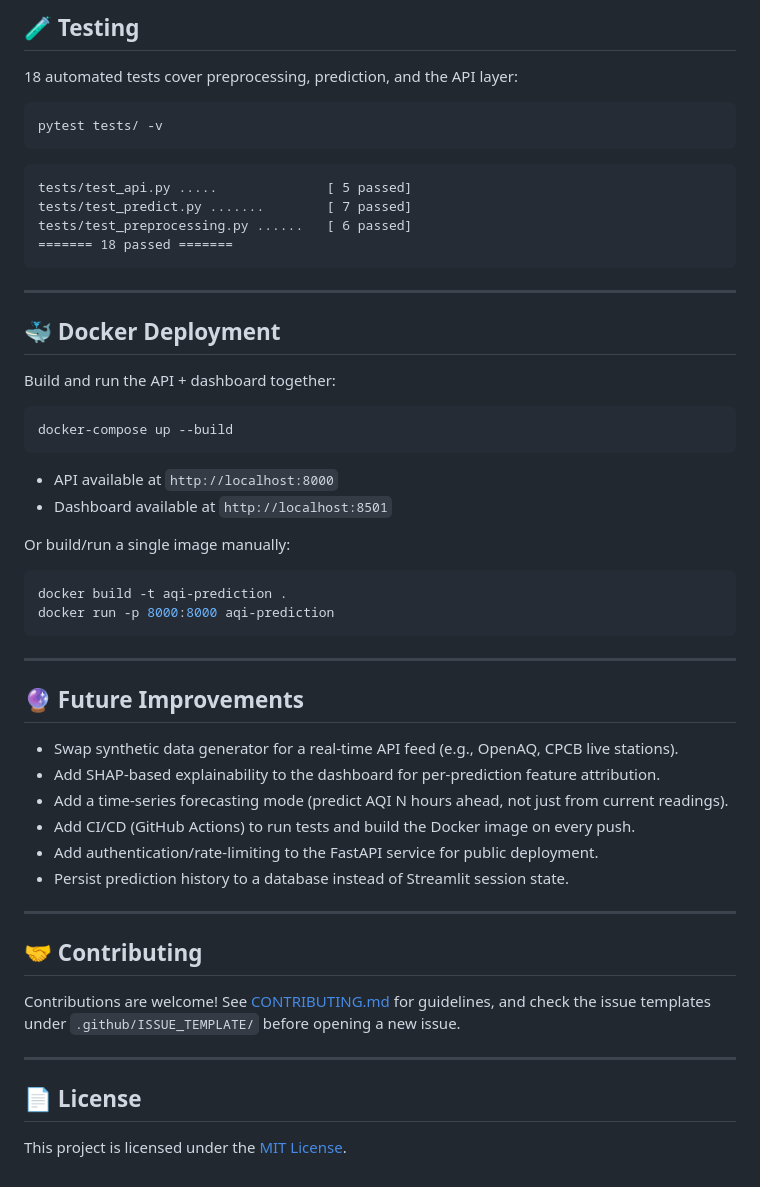
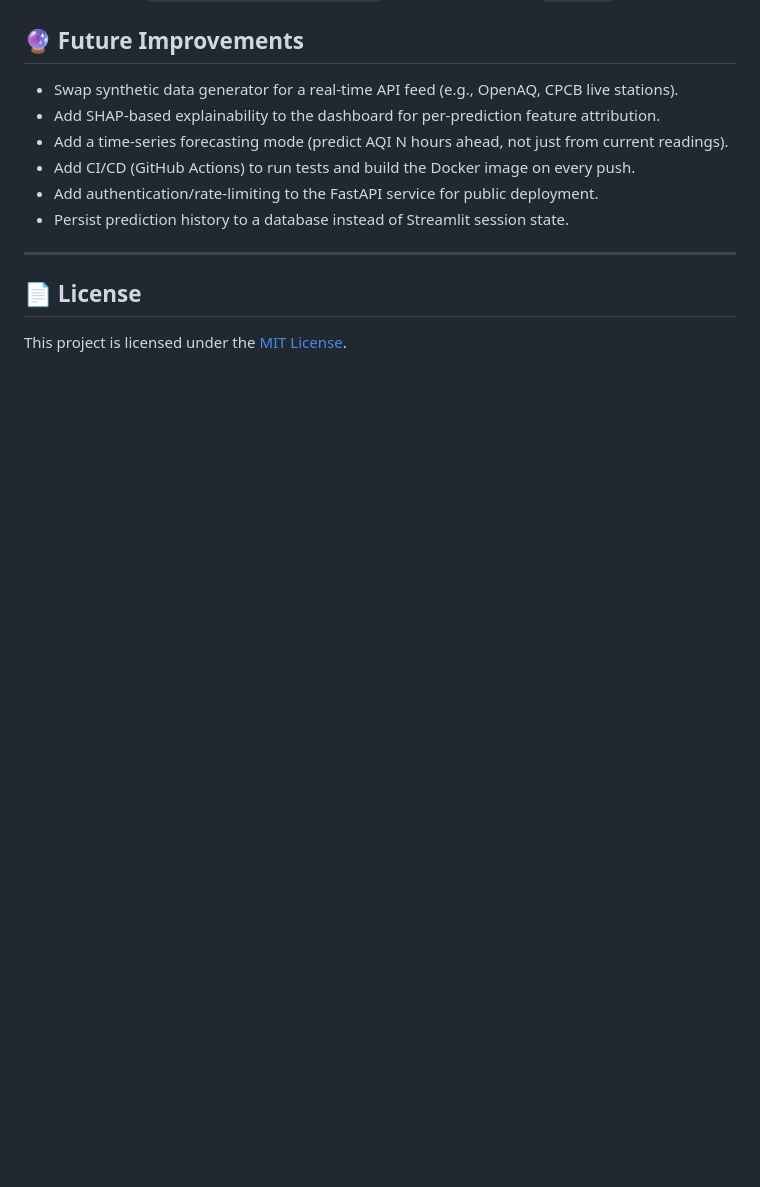
Before and after one commit to NandiniKirar/Air-Quality-Index-AQI-Prediction, a Markdown page: README.md, the part around one of its changes. GitHub-like rendering; blank space fills up the shorter version.

````diff
--- a/README.md
+++ b/README.md
@@ -308,39 +214,3 @@ sub-index across pollutants, and particulates are typically the binding constrai
-## 🧪 Testing
-
-18 automated tests cover preprocessing, prediction, and the API layer:
-
-```bash
-pytest tests/ -v
-```
-
-```
-tests/test_api.py .....              [ 5 passed]
-tests/test_predict.py .......        [ 7 passed]
-tests/test_preprocessing.py ......   [ 6 passed]
-======= 18 passed =======
-```
-
----
-
-## 🐳 Docker Deployment
-
-Build and run the API + dashboard together:
-
-```bash
-docker-compose up --build
-```
-
-- API available at `http://localhost:8000`
-- Dashboard available at `http://localhost:8501`
-
-Or build/run a single image manually:
-
-```bash
-docker build -t aqi-prediction .
-docker run -p 8000:8000 aqi-prediction
-```
-
----
 
 ## 🔮 Future Improvements
 
@@ -353,13 +223,6 @@ docker run -p 8000:8000 aqi-prediction
 
 ---
 
-## 🤝 Contributing
-
-Contributions are welcome! See [CONTRIBUTING.md](CONTRIBUTING.md) for guidelines, and check the
-issue templates under `.github/ISSUE_TEMPLATE/` before opening a new issue.
-
----
-
 ## 📄 License
 
 This project is licensed under the [MIT License](LICENSE).
````
Also changed, not shown: other parts of README.md (+0 -94 lines).
